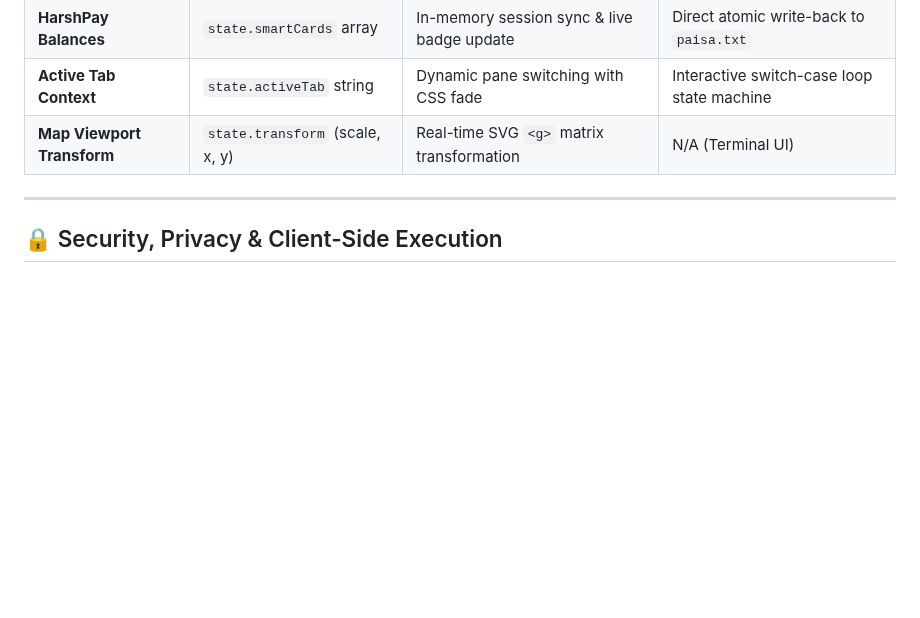
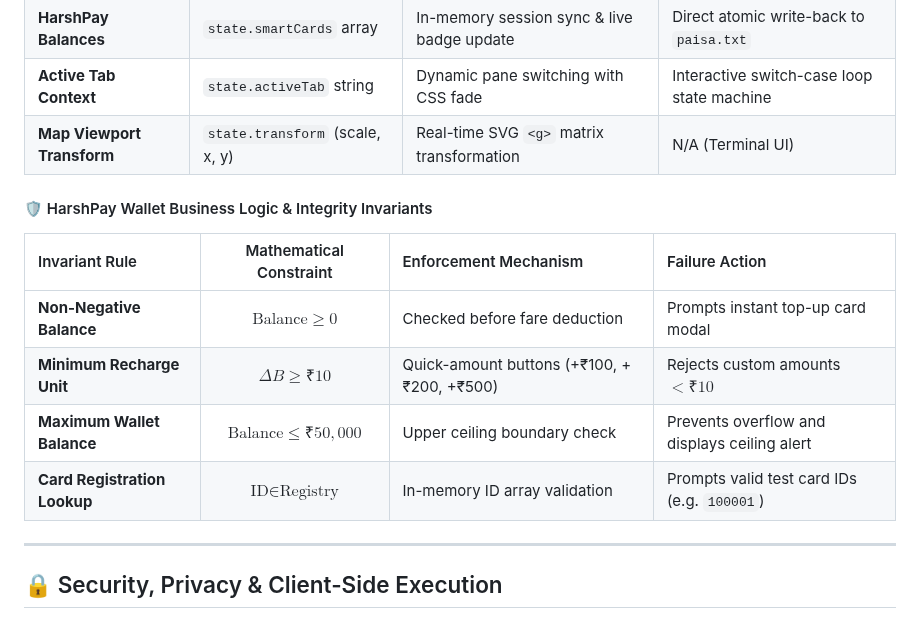
Before and after one commit to Harshkumar2306/metro-route-finder-, a Markdown page: README.md, the part around the change. Drawn GitHub-style; blank space fills up the shorter version.

Commit message:
docs(3/9): add HarshPay wallet integrity invariants and business logic constraints matrix

```diff
--- a/README.md
+++ b/README.md
@@ -602,6 +602,15 @@ The application integrates **HarshPay**, a simulated smart ticketing system:
 | **Active Tab Context** | `state.activeTab` string | Dynamic pane switching with CSS fade | Interactive switch-case loop state machine |
 | **Map Viewport Transform** | `state.transform` (scale, x, y)| Real-time SVG `<g>` matrix transformation | N/A (Terminal UI) |
 
+#### 🛡️ HarshPay Wallet Business Logic & Integrity Invariants
+
+| Invariant Rule | Mathematical Constraint | Enforcement Mechanism | Failure Action |
+| :--- | :---: | :--- | :--- |
+| **Non-Negative Balance** | $\text{Balance} \ge 0$ | Checked before fare deduction | Prompts instant top-up card modal |
+| **Minimum Recharge Unit** | $\Delta B \ge ₹10$ | Quick-amount buttons (+₹100, +₹200, +₹500) | Rejects custom amounts $< ₹10$ |
+| **Maximum Wallet Balance** | $\text{Balance} \le ₹50,000$ | Upper ceiling boundary check | Prevents overflow and displays ceiling alert |
+| **Card Registration Lookup** | $\text{ID} \in \text{Registry}$ | In-memory ID array validation | Prompts valid test card IDs (e.g. `100001`) |
+
 ---
 
 ## 🔒 Security, Privacy & Client-Side Execution
```
